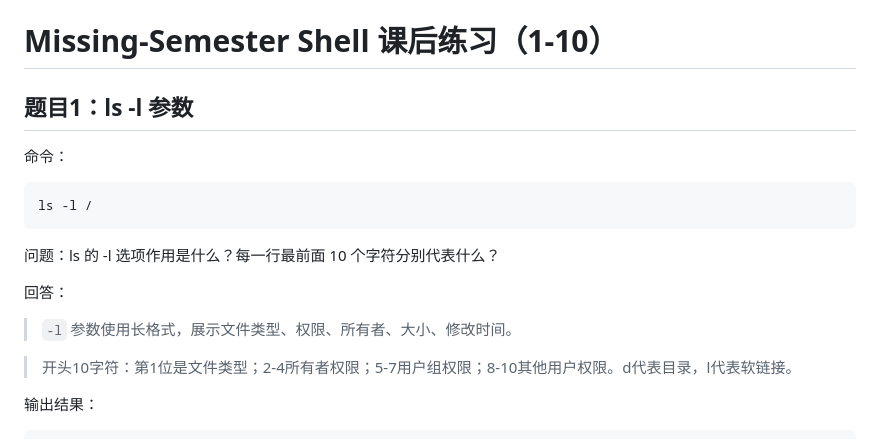
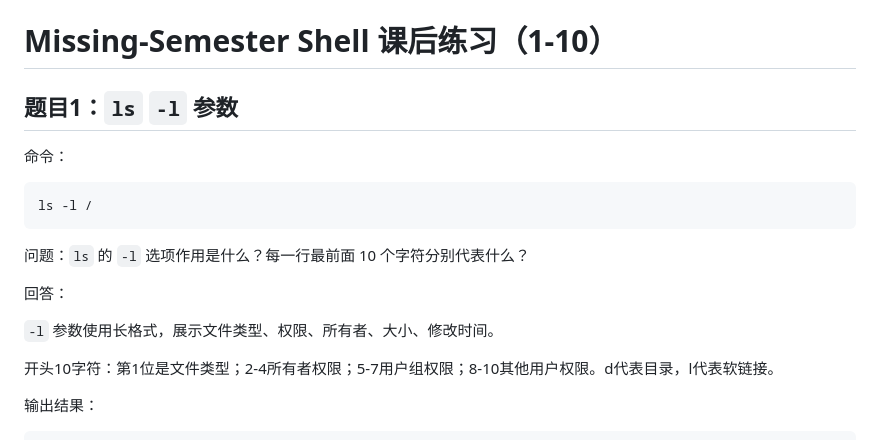
Before and after one commit to BlackSun-233/tool-practice, a Markdown page: exercises/shell_hw.md, the part around one of its changes. Rendered like a GitHub page.

````diff
--- a/exercises/shell_hw.md
+++ b/exercises/shell_hw.md
@@ -1,17 +1,18 @@
 # Missing‑Semester Shell 课后练习（1‑10）
 
 
-## 题目1：ls -l 参数
+## 题目1：`ls` `-l` 参数
 命令：
 ```bash
 ls -l /
 ```
-问题：ls 的 -l 选项作用是什么？每一行最前面 10 个字符分别代表什么？
+问题：`ls` 的 `-l` 选项作用是什么？每一行最前面 10 个字符分别代表什么？
 
 回答：
- > `-l` 参数使用长格式，展示文件类型、权限、所有者、大小、修改时间。
 
- > 开头10字符：第1位是文件类型；2‑4所有者权限；5‑7用户组权限；8‑10其他用户权限。d代表目录，l代表软链接。
+`-l` 参数使用长格式，展示文件类型、权限、所有者、大小、修改时间。
+
+开头10字符：第1位是文件类型；2‑4所有者权限；5‑7用户组权限；8‑10其他用户权限。d代表目录，l代表软链接。
 
 
 输出结果：
````
Also changed, not shown: other parts of exercises/shell_hw.md (+25 -25 lines).
